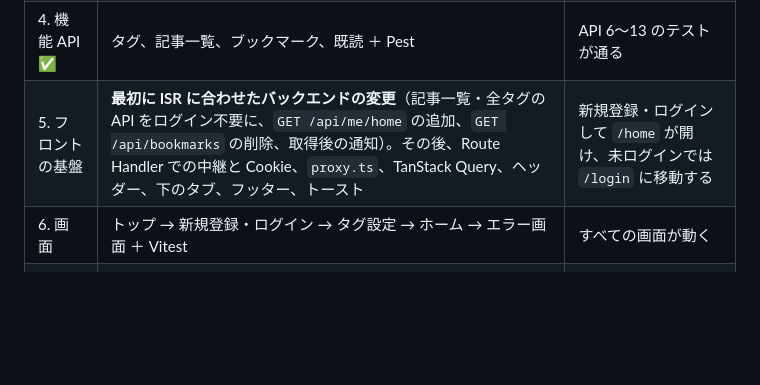
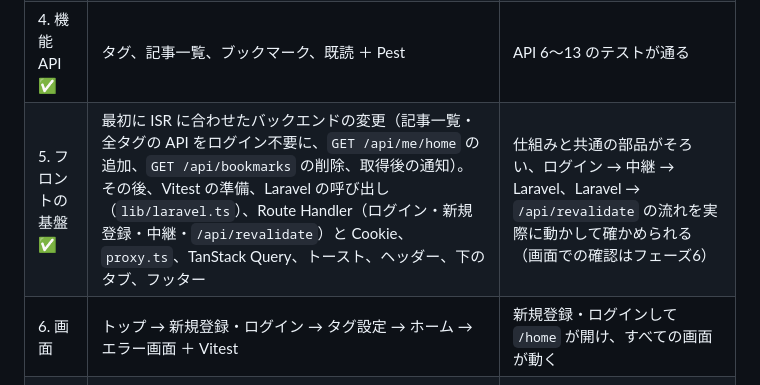
Before and after one commit to kabochan73/ZennNews-Portfolio2, a Markdown page: doc/10-implementation-plan.md, the part around the change. Rendered like a GitHub page; blank space fills up the shorter version.

Commit message:
Mark phase 5 (frontend foundation) as done and adjust phase 5/6 criteria
Co-Authored-By: Claude Opus 5.5 <noreply@anthropic.com>

```diff
--- a/doc/10-implementation-plan.md
+++ b/doc/10-implementation-plan.md
@@ -25,8 +25,8 @@
 | 2. 記事の取得 ✅ | 取得コマンド、100件を超えた分の削除 ＋ Pest | ローカルでコマンドを実行すると記事が保存される |
 | 3. 認証 API ✅ | 新規登録、ログイン、ログアウト、`/me`、退会 ＋ Pest | API 1〜5 のテストが通る |
 | 4. 機能 API ✅ | タグ、記事一覧、ブックマーク、既読 ＋ Pest | API 6〜13 のテストが通る |
-| 5. フロントの基盤 | **最初に ISR に合わせたバックエンドの変更**（記事一覧・全タグの API をログイン不要に、`GET /api/me/home` の追加、`GET /api/bookmarks` の削除、取得後の通知）。その後、Route Handler での中継と Cookie、`proxy.ts`、TanStack Query、ヘッダー、下のタブ、フッター、トースト | 新規登録・ログインして `/home` が開け、未ログインでは `/login` に移動する |
-| 6. 画面 | トップ → 新規登録・ログイン → タグ設定 → ホーム → エラー画面 ＋ Vitest | すべての画面が動く |
+| 5. フロントの基盤 ✅ | 最初に ISR に合わせたバックエンドの変更（記事一覧・全タグの API をログイン不要に、`GET /api/me/home` の追加、`GET /api/bookmarks` の削除、取得後の通知）。その後、Vitest の準備、Laravel の呼び出し（`lib/laravel.ts`）、Route Handler（ログイン・新規登録・中継・`/api/revalidate`）と Cookie、`proxy.ts`、TanStack Query、トースト、ヘッダー、下のタブ、フッター | 仕組みと共通の部品がそろい、ログイン → 中継 → Laravel、Laravel → `/api/revalidate` の流れを実際に動かして確かめられる（画面での確認はフェーズ6） |
+| 6. 画面 | トップ → 新規登録・ログイン → タグ設定 → ホーム → エラー画面 ＋ Vitest | 新規登録・ログインして `/home` が開け、すべての画面が動く |
 | 7. E2E と CI | Playwright、GitHub Actions（Lint・Pest・Vitest・Playwright） | CI がすべて通る |
 | 8. デプロイと仕上げ | 本番用 Dockerfile、Railway（frontend / backend / cron / PostgreSQL 17）、環境変数、Wait for CI、README（ポートフォリオ用の説明） | 本番で一通り使える。push で自動デプロイされる |
 
```
